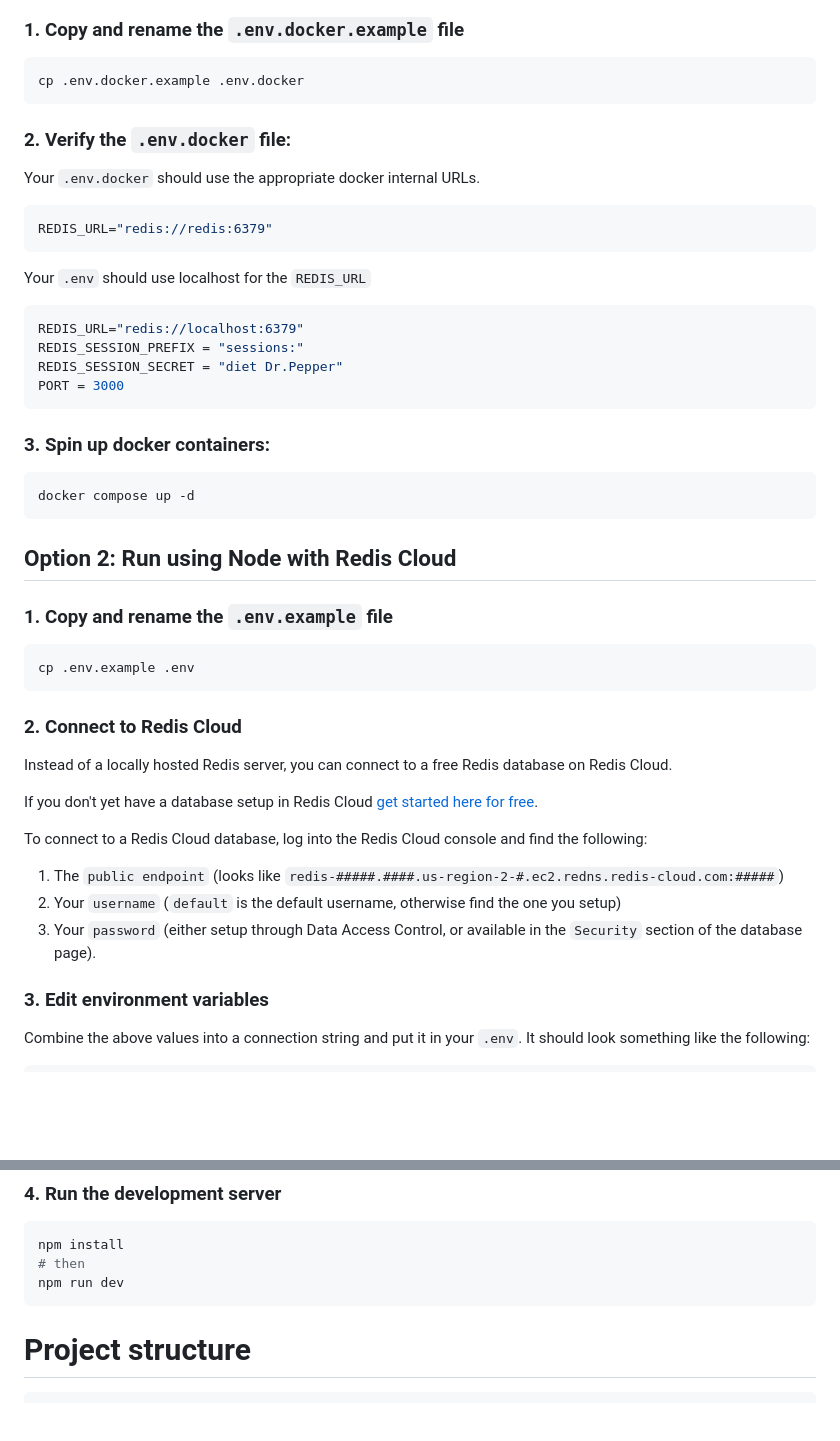
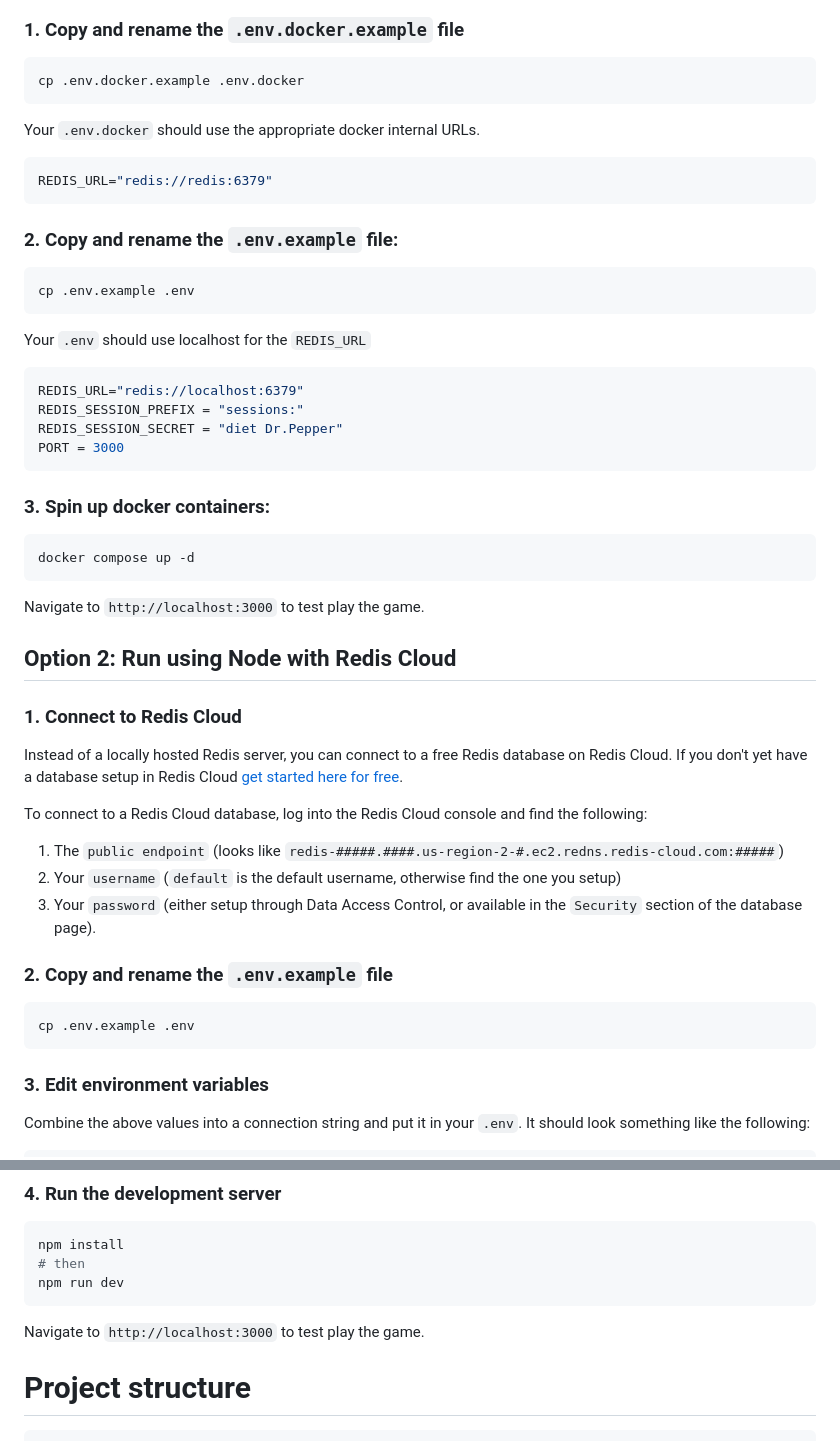
Before and after one commit to redis-developer/cache-quest, a Markdown page: README.md, 2 parts joined by grey strips. Drawn GitHub-style; blank space fills up the shorter version.

Commit message:
docs: formatting

````diff
--- a/README.md
+++ b/README.md
@@ -23,12 +23,16 @@ There are two ways to run this project once you've cloned the repo. You can run
 cp .env.docker.example .env.docker
 ```
 
-### 2. Verify the `.env.docker` file:
-
 Your `.env.docker` should use the appropriate docker internal URLs.
 
 ```bash
 REDIS_URL="redis://redis:6379"
+```
+
+### 2. Copy and rename the `.env.example` file:
+
+```bash
+cp .env.example .env
 ```
 
 Your `.env` should use localhost for the `REDIS_URL`
@@ -46,19 +50,13 @@ PORT = 3000
 docker compose up -d
 ```
 
+Navigate to `http://localhost:3000` to test play the game.
+
 ## Option 2: Run using Node with Redis Cloud
 
-### 1. Copy and rename the `.env.example` file
+### 1. Connect to Redis Cloud
 
-```bash
-cp .env.example .env
-```
-
-### 2. Connect to Redis Cloud
-
-Instead of a locally hosted Redis server, you can connect to a free Redis database on Redis Cloud.
-
-If you don't yet have a database setup in Redis Cloud [get started here for free](https://redis.io/try-free/?utm_medium=webinar&utm_source=live-link&utm_campaign=wb-2026-04-30-cache-quest-building-a-lag-free-game-backend).
+Instead of a locally hosted Redis server, you can connect to a free Redis database on Redis Cloud. If you don't yet have a database setup in Redis Cloud [get started here for free](https://redis.io/try-free/?utm_medium=webinar&utm_source=live-link&utm_campaign=wb-2026-04-30-cache-quest-building-a-lag-free-game-backend).
 
 To connect to a Redis Cloud database, log into the Redis Cloud console and find the following:
 
@@ -66,6 +64,12 @@ To connect to a Redis Cloud database, log into the Redis Cloud console and find
 1. Your `username` (`default` is the default username, otherwise find the one you setup)
 1. Your `password` (either setup through Data Access Control, or available in the `Security` section of the database
    page).
+
+### 2. Copy and rename the `.env.example` file
+
+```bash
+cp .env.example .env
+```
 
 ### 3. Edit environment variables
 
@@ -86,6 +90,8 @@ npm install
 # then
 npm run dev
 ```
+
+Navigate to `http://localhost:3000` to test play the game.
 
 # Project structure
 
````
